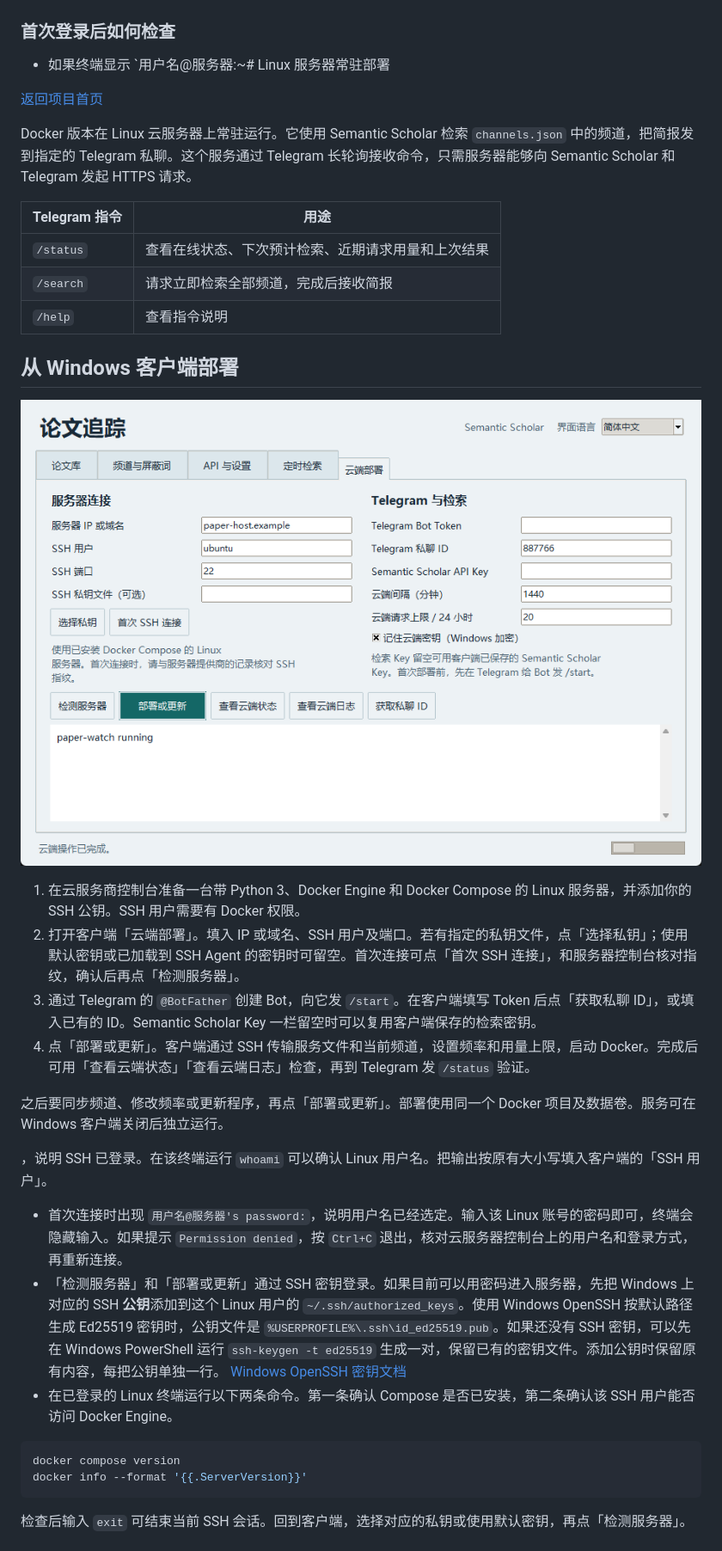
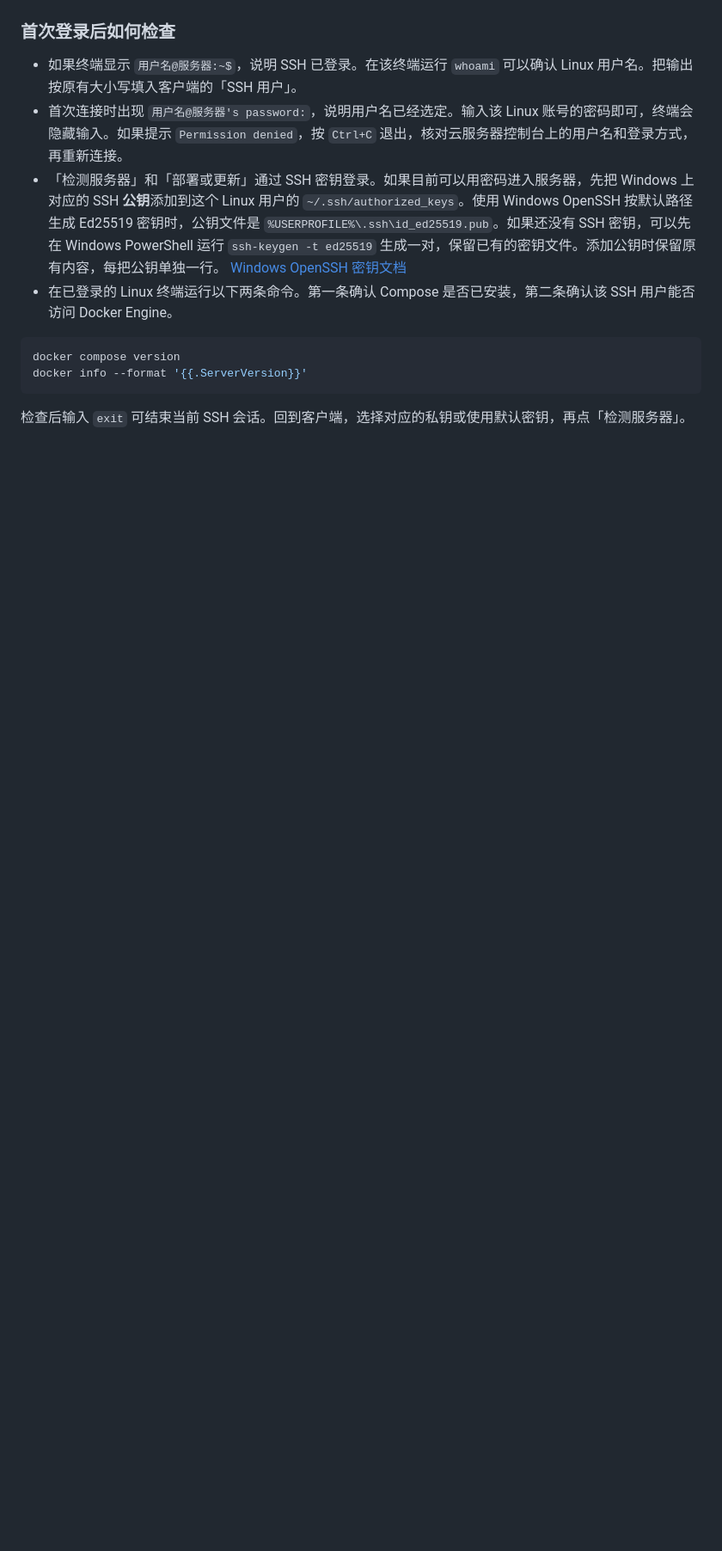
Before and after one commit to LeiLeiKo/citeglance, a Markdown page: docs/server.md, the part around one of its changes. Shown at 86% size. Rendered like a GitHub page; pictures changed too: docs/images/cloud.png; blank space fills up the shorter version.

```diff
--- a/docs/server.md
+++ b/docs/server.md
@@ -23,30 +23,7 @@ Docker 版本在 Linux 云服务器上常驻运行。它使用 Semantic Scholar
 
 ### 首次登录后如何检查
 
-- 如果终端显示 `用户名@服务器:~# Linux 服务器常驻部署
-
-[返回项目首页](../README.md)
-
-Docker 版本在 Linux 云服务器上常驻运行。它使用 Semantic Scholar 检索 `channels.json` 中的频道，把简报发到指定的 Telegram 私聊。这个服务通过 Telegram 长轮询接收命令，只需服务器能够向 Semantic Scholar 和 Telegram 发起 HTTPS 请求。
-
-| Telegram 指令 | 用途 |
-| --- | --- |
-| `/status` | 查看在线状态、下次预计检索、近期请求用量和上次结果 |
-| `/search` | 请求立即检索全部频道，完成后接收简报 |
-| `/help` | 查看指令说明 |
-
-## 从 Windows 客户端部署
-
-![客户端云端部署页，展示服务器连接、Bot 设置、部署和日志按钮。](images/cloud.png)
-
-1. 在云服务商控制台准备一台带 Python 3、Docker Engine 和 Docker Compose 的 Linux 服务器，并添加你的 SSH 公钥。SSH 用户需要有 Docker 权限。
-2. 打开客户端「云端部署」。填入 IP 或域名、SSH 用户及端口。若有指定的私钥文件，点「选择私钥」；使用默认密钥或已加载到 SSH Agent 的密钥时可留空。首次连接可点「首次 SSH 连接」，和服务器控制台核对指纹，确认后再点「检测服务器」。
-3. 通过 Telegram 的 `@BotFather` 创建 Bot，向它发 `/start`。在客户端填写 Token 后点「获取私聊 ID」，或填入已有的 ID。Semantic Scholar Key 一栏留空时可以复用客户端保存的检索密钥。
-4. 点「部署或更新」。客户端通过 SSH 传输服务文件和当前频道，设置频率和用量上限，启动 Docker。完成后可用「查看云端状态」「查看云端日志」检查，再到 Telegram 发 `/status` 验证。
-
-之后要同步频道、修改频率或更新程序，再点「部署或更新」。部署使用同一个 Docker 项目及数据卷。服务可在 Windows 客户端关闭后独立运行。
-
-，说明 SSH 已登录。在该终端运行 `whoami` 可以确认 Linux 用户名。把输出按原有大小写填入客户端的「SSH 用户」。
+- 如果终端显示 `用户名@服务器:~$`，说明 SSH 已登录。在该终端运行 `whoami` 可以确认 Linux 用户名。把输出按原有大小写填入客户端的「SSH 用户」。
 - 首次连接时出现 `用户名@服务器's password:`，说明用户名已经选定。输入该 Linux 账号的密码即可，终端会隐藏输入。如果提示 `Permission denied`，按 `Ctrl+C` 退出，核对云服务器控制台上的用户名和登录方式，再重新连接。
 - 「检测服务器」和「部署或更新」通过 SSH 密钥登录。如果目前可以用密码进入服务器，先把 Windows 上对应的 SSH **公钥**添加到这个 Linux 用户的 `~/.ssh/authorized_keys`。使用 Windows OpenSSH 按默认路径生成 Ed25519 密钥时，公钥文件是 `%USERPROFILE%\.ssh\id_ed25519.pub`。如果还没有 SSH 密钥，可以先在 Windows PowerShell 运行 `ssh-keygen -t ed25519` 生成一对，保留已有的密钥文件。添加公钥时保留原有内容，每把公钥单独一行。 [Windows OpenSSH 密钥文档](https://learn.microsoft.com/en-us/windows-server/administration/openssh/openssh_keymanagement)
 - 在已登录的 Linux 终端运行以下两条命令。第一条确认 Compose 是否已安装，第二条确认该 SSH 用户能否访问 Docker Engine。
```
Also changed, not shown: other parts of docs/server.md (+2 -2 lines), README.md (+3 -3 lines), docs/usage.md (+2 -2 lines), docs/images/library.png, docs/images/schedule.png, 7 other files.
